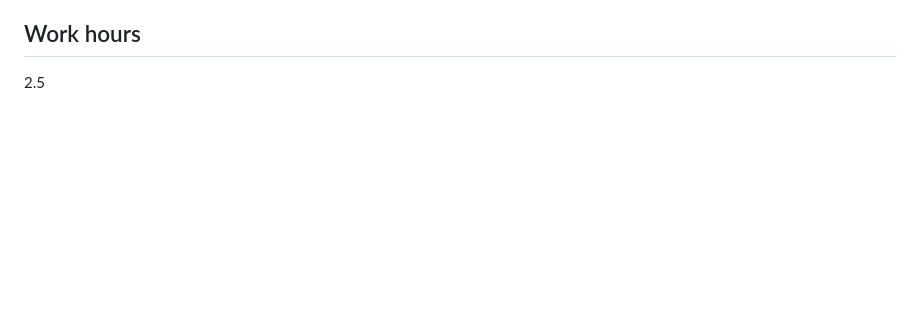
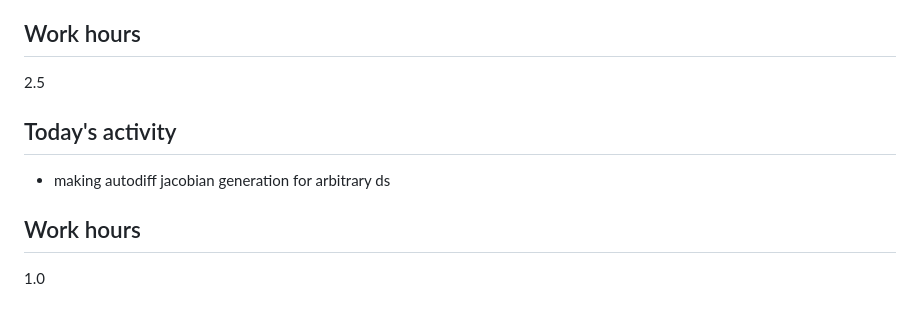
Before and after one commit to JonasKoziorek/GSOC2024, a Markdown page: DAILY_LOG.md, the part around the change. Drawn GitHub-style; blank space fills up the shorter version.

Commit message:
daily update

```diff
--- a/DAILY_LOG.md
+++ b/DAILY_LOG.md
@@ -274,3 +274,9 @@ In this document I will be writing down what I worked on during the specific day
 
 ## Work hours
 2.5
+
+## Today's activity
+* making autodiff jacobian generation for arbitrary ds
+
+## Work hours
+1.0
```
